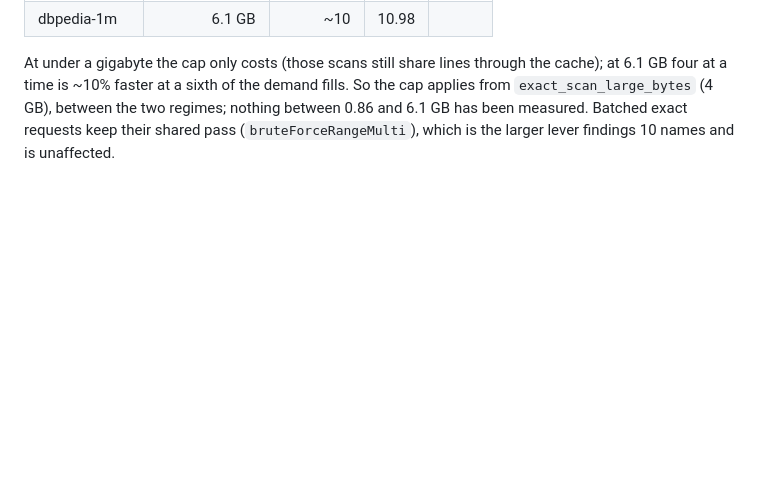
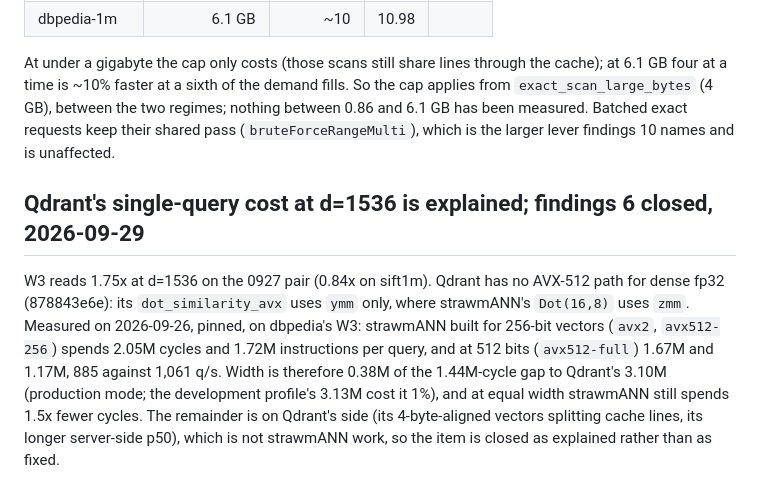
Before and after one commit to agourlay/strawmann, a Markdown page: docs/decisions.md, the part around the change. Drawn GitHub-style; blank space fills up the shorter version.

```diff
--- a/docs/decisions.md
+++ b/docs/decisions.md
@@ -1936,3 +1936,17 @@ fills. So the cap applies from `exact_scan_large_bytes` (4 GB), between the
 two regimes; nothing between 0.86 and 6.1 GB has been measured. Batched exact
 requests keep their shared pass (`bruteForceRangeMulti`), which is the larger
 lever findings 10 names and is unaffected.
+
+## Qdrant's single-query cost at d=1536 is explained; findings 6 closed, 2026-09-29
+
+W3 reads 1.75x at d=1536 on the 0927 pair (0.84x on sift1m). Qdrant has no
+AVX-512 path for dense fp32 (878843e6e): its `dot_similarity_avx` uses `ymm`
+only, where strawmANN's `Dot(16,8)` uses `zmm`. Measured on 2026-09-26, pinned,
+on dbpedia's W3: strawmANN built for 256-bit vectors (`avx2`, `avx512-256`)
+spends 2.05M cycles and 1.72M instructions per query, and at 512 bits
+(`avx512-full`) 1.67M and 1.17M, 885 against 1,061 q/s. Width is therefore
+0.38M of the 1.44M-cycle gap to Qdrant's 3.10M (production mode; the
+development profile's 3.13M cost it 1%), and at equal width strawmANN still
+spends 1.5x fewer cycles. The remainder is on Qdrant's side (its 4-byte-aligned
+vectors splitting cache lines, its longer server-side p50), which is not
+strawmANN work, so the item is closed as explained rather than as fixed.
```
Also changed, not shown: docs/findings.md (+3 -15 lines).
